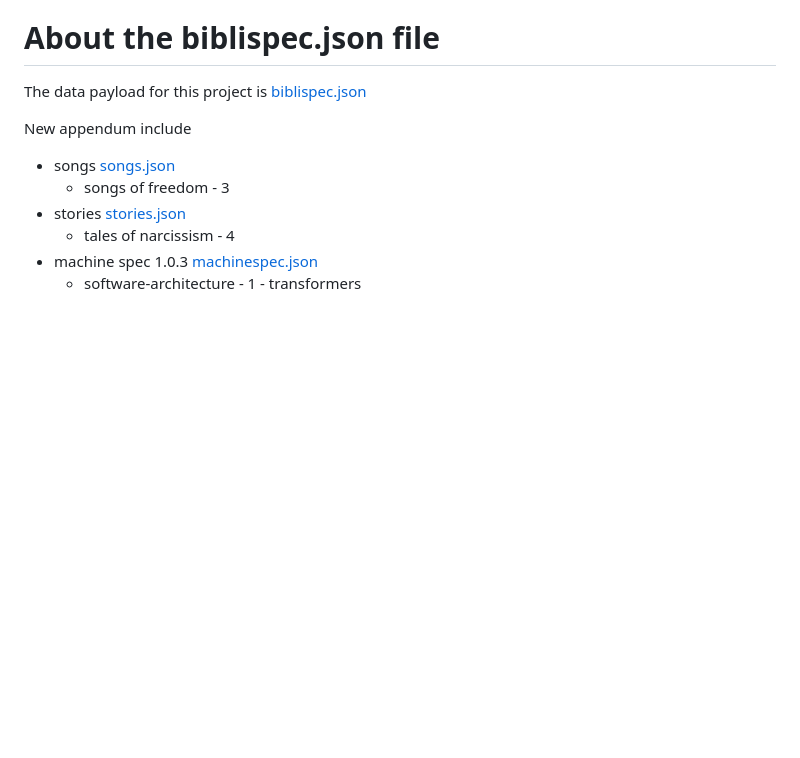
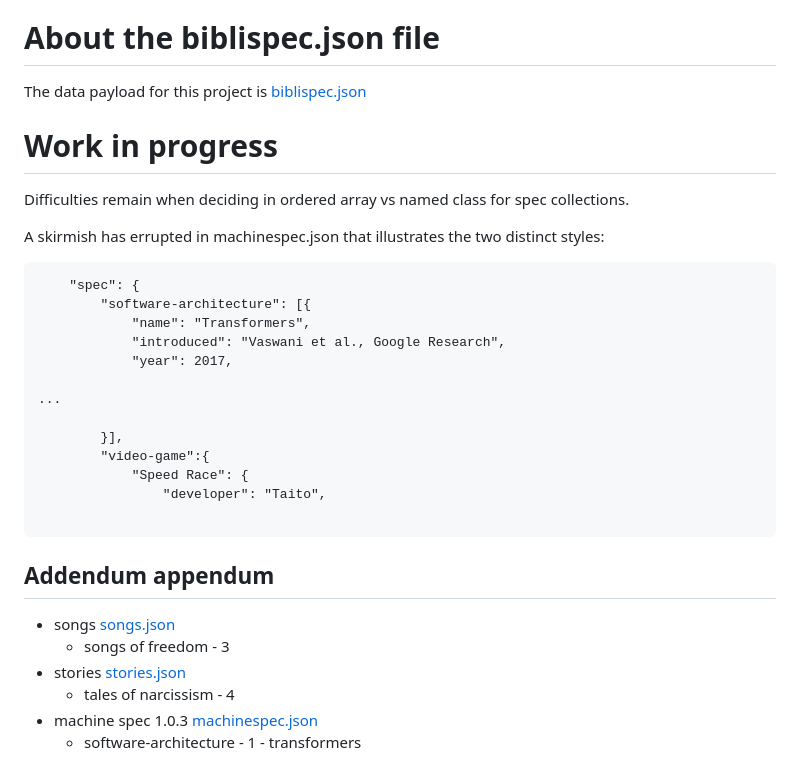
Before and after one commit to nitrologic/biblispec, a Markdown page: README.md, the part around the change. GitHub-like rendering; blank space fills up the shorter version.

Commit message:
work in progress readme block

````diff
--- a/README.md
+++ b/README.md
@@ -19,7 +19,29 @@ A bibliographic index of specifications including Unicode codepoints of interest
 
 The data payload for this project is [biblispec.json](biblispec.json)
 
-New appendum include
+# Work in progress
+
+Difficulties remain when deciding in ordered array vs named class for spec collections.
+
+A skirmish has errupted in machinespec.json that illustrates the two distinct styles:
+
+```
+	"spec": {
+		"software-architecture": [{
+			"name": "Transformers",
+			"introduced": "Vaswani et al., Google Research",
+			"year": 2017,
+
+...
+
+		}],
+		"video-game":{
+			"Speed Race": {
+				"developer": "Taito",
+
+```
+
+## Addendum appendum
 
 - songs [songs.json](songs.json)
 	- songs of freedom - 3
````
